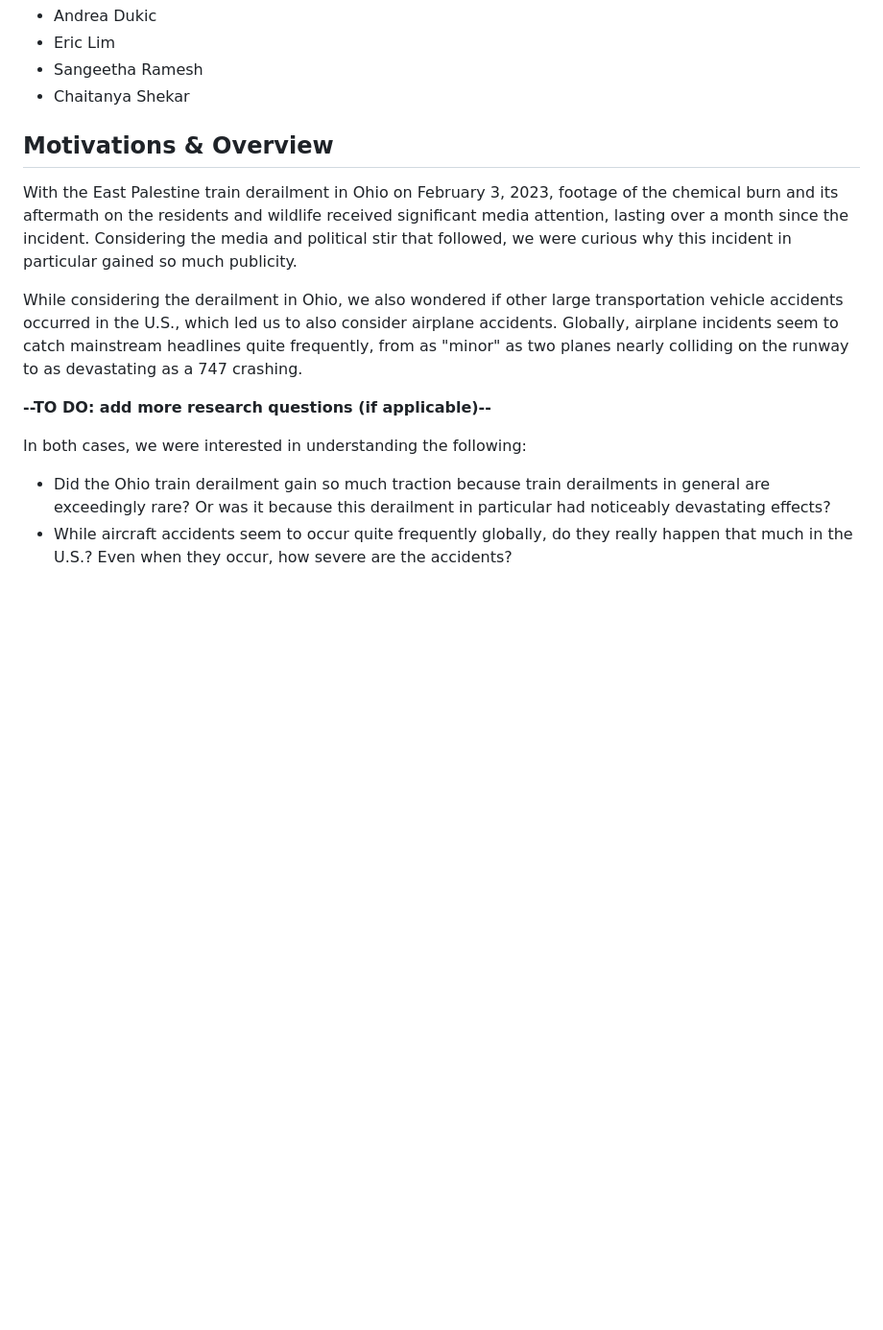
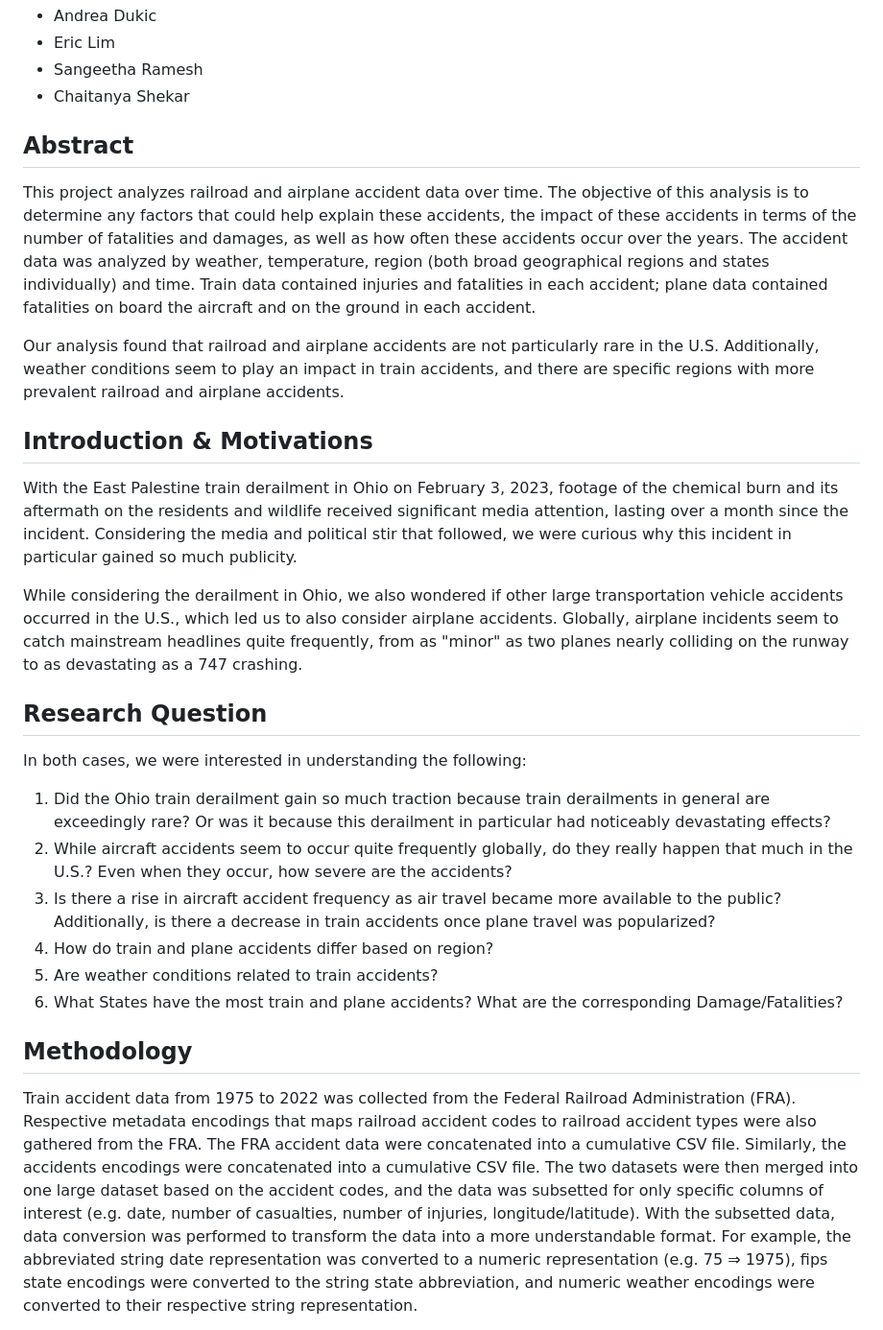
Before and after one commit to Sangeetha-238/Accident_Analysis, a Markdown page: README.md, the part around one of its changes. Shown at 96% size. GitHub-like rendering; blank space fills up the shorter version.

Commit message:
update README
-reorganized structure
-added polished descriptions for each section according to ppt

```diff
--- a/README.md
+++ b/README.md
@@ -6,14 +6,25 @@
 * Sangeetha Ramesh
 * Chaitanya Shekar
 
-## Motivations & Overview
+## Abstract
+This project analyzes railroad and airplane accident data over time.  The objective of this analysis is to determine any factors that could help explain these accidents, the impact of these accidents in terms of the number of fatalities and damages, as well as how often these accidents occur over the years. The accident data was analyzed by weather, temperature, region (both broad geographical regions and states individually) and time. Train data contained injuries and fatalities in each accident; plane data contained fatalities on board the aircraft and on the ground in each accident.
+
+Our analysis found that railroad and airplane accidents are not particularly rare in the U.S. Additionally, weather conditions seem to play an impact in train accidents, and there are specific regions with more prevalent railroad and airplane accidents.
+
+## Introduction & Motivations
 With the East Palestine train derailment in Ohio on February 3, 2023, footage of the chemical burn and its aftermath on the residents and wildlife received significant media attention, lasting over a month since the incident. Considering the media and political stir that followed, we were curious why this incident in particular gained so much publicity.
 
 While considering the derailment in Ohio, we also wondered if other large transportation vehicle accidents occurred in the U.S., which led us to also consider airplane accidents. Globally, airplane incidents seem to catch mainstream headlines quite frequently, from as "minor" as two planes nearly colliding on the runway to as devastating as a 747 crashing.
 
-**--TO DO: add more research questions (if applicable)--**
+## Research Question
+In both cases, we were interested in understanding the following:
+1. Did the Ohio train derailment gain so much traction because train derailments in general are exceedingly rare? Or was it because this derailment in particular had noticeably devastating effects?
+2. While aircraft accidents seem to occur quite frequently globally, do they really happen that much in the U.S.? Even when they occur, how severe are the accidents?
+3. Is there a rise in aircraft accident frequency as air travel became more available to the public? Additionally, is there a decrease in train accidents once plane travel was popularized?
+4. How do train and plane accidents differ based on region?
+5. Are weather conditions related to train accidents?
+6. What States have the most train and plane accidents? What are the corresponding Damage/Fatalities?
 
-In both cases, we were interested in understanding the following:
-* Did the Ohio train derailment gain so much traction because train derailments in general are exceedingly rare? Or was it because this derailment in particular had noticeably devastating effects?
-* While aircraft accidents seem to occur quite frequently globally, do they really happen that much in the U.S.? Even when they occur, how severe are the accidents?
+## Methodology
+Train accident data from 1975 to 2022 was collected from the Federal Railroad Administration (FRA). Respective metadata encodings that maps railroad accident codes to railroad accident types were also gathered from the FRA. The FRA accident data were concatenated into a cumulative CSV file. Similarly, the accidents encodings were concatenated into a cumulative CSV file. The two datasets were then merged into one large dataset based on the accident codes, and the data was subsetted for only specific columns of interest (e.g. date, number of casualties, number of injuries, longitude/latitude). With the subsetted data, data conversion was performed to transform the data into a more understandable format. For example, the abbreviated string date representation was converted to a numeric representation (e.g. 75 ⇒ 1975), fips state encodings were converted to the string state abbreviation, and numeric weather encodings were converted to their respective string representation.
 
```
Also changed, not shown: other parts of README.md (+11 -1 lines).
